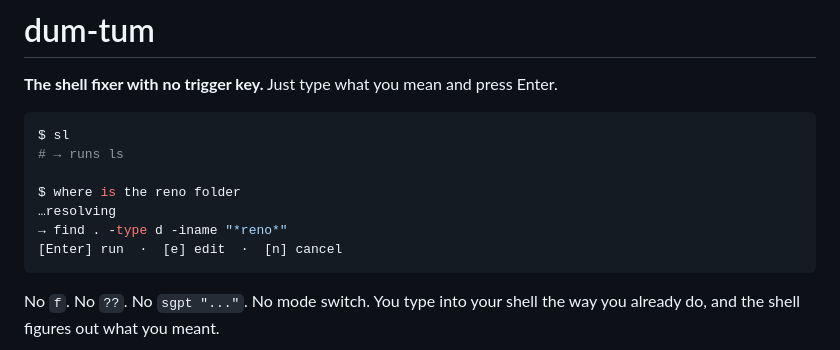
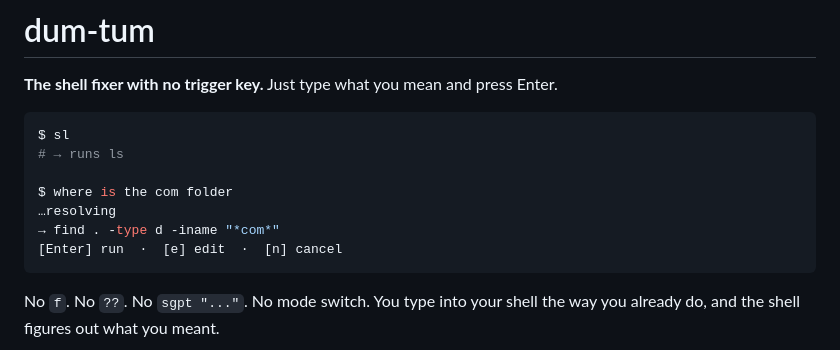
Before and after one commit to arjunagi-a-rehman/dum-tum, a Markdown page: README.md, the part around the change. Rendered like a GitHub page.

Commit message:
Update README with correct folder name

````diff
--- a/README.md
+++ b/README.md
@@ -6,9 +6,9 @@
 $ sl
 # → runs ls
 
-$ where is the reno folder
+$ where is the com folder
 …resolving
-→ find . -type d -iname "*reno*"
+→ find . -type d -iname "*com*"
 [Enter] run  ·  [e] edit  ·  [n] cancel
 ```
 
````
